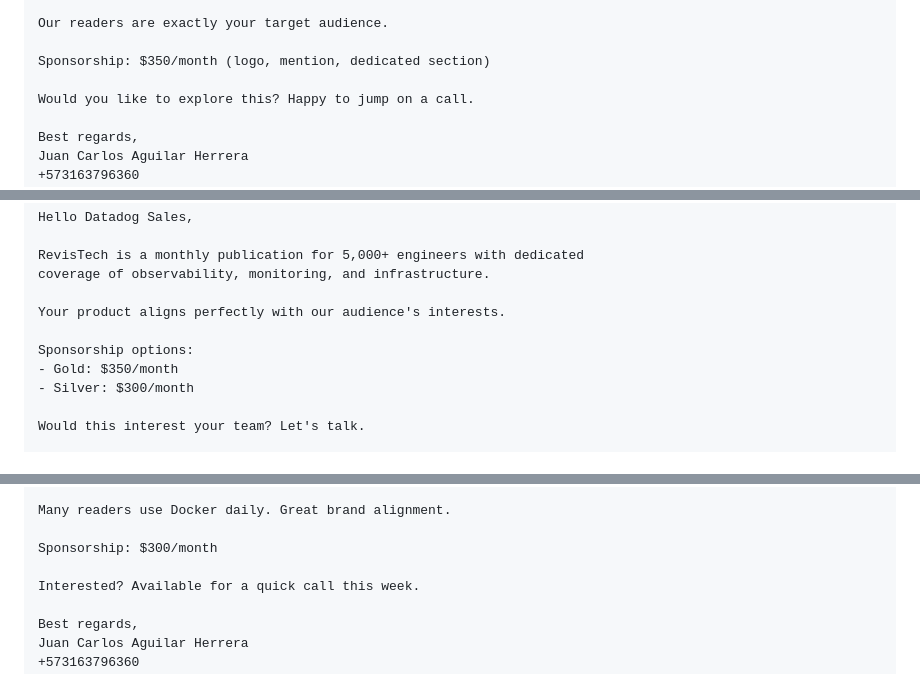
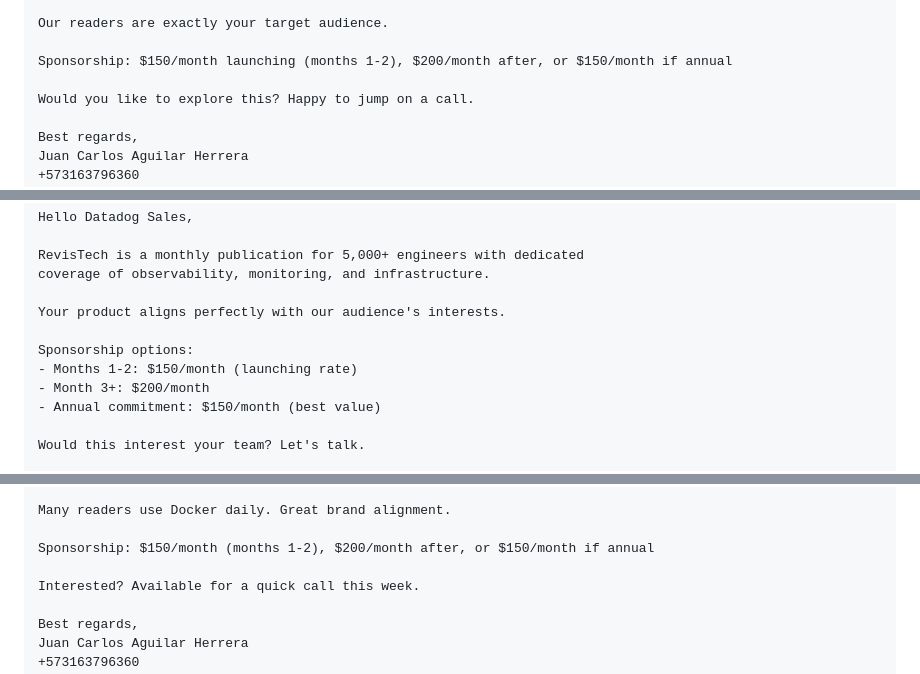
Before and after one commit to JAGUILAR0925/refilco, a Markdown page: revisTech/monetization/EMAILS_TO_SEND_WEEK1.md, 3 parts joined by grey strips. Drawn GitHub-style.

```diff
--- a/revisTech/monetization/EMAILS_TO_SEND_WEEK1.md
+++ b/revisTech/monetization/EMAILS_TO_SEND_WEEK1.md
@@ -117,7 +128,7 @@ RevisTech reaches 5,000+ developers with content on:
 
 Our readers are exactly your target audience.
 
-Sponsorship: $350/month (logo, mention, dedicated section)
+Sponsorship: $150/month launching (months 1-2), $200/month after, or $150/month if annual
 
 Would you like to explore this? Happy to jump on a call.
 
@@ -142,8 +153,9 @@ coverage of observability, monitoring, and infrastructure.
 Your product aligns perfectly with our audience's interests.
 
 Sponsorship options:
-- Gold: $350/month
-- Silver: $300/month
+- Months 1-2: $150/month (launching rate)
+- Month 3+: $200/month
+- Annual commitment: $150/month (best value)
 
 Would this interest your team? Let's talk.
 
@@ -170,7 +182,7 @@ RevisTech reaches 5,000+ developers monthly with focus on:
 
 Many readers use Docker daily. Great brand alignment.
 
-Sponsorship: $300/month
+Sponsorship: $150/month (months 1-2), $200/month after, or $150/month if annual
 
 Interested? Available for a quick call this week.
 
```
Also changed, not shown: other parts of revisTech/monetization/EMAILS_TO_SEND_WEEK1.md (+28 -17 lines).
